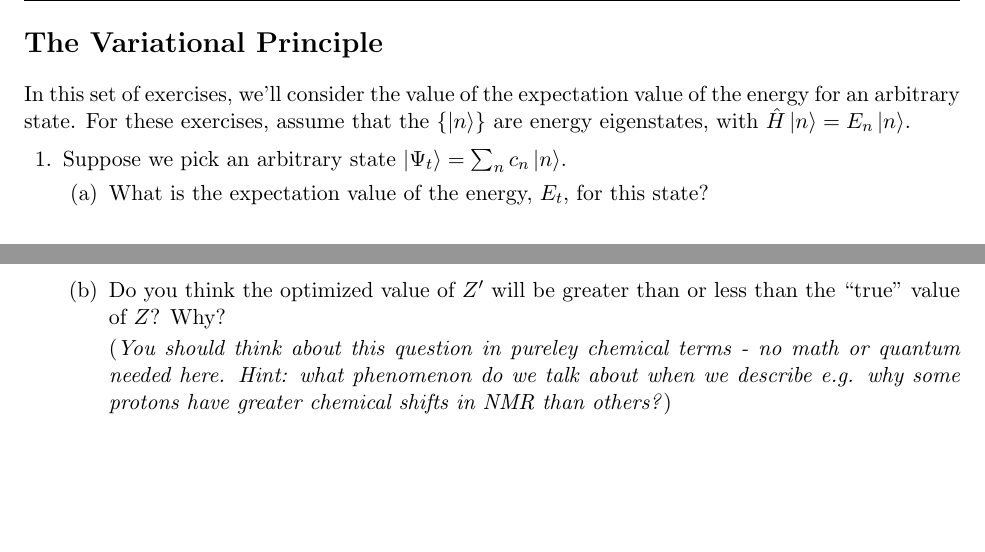
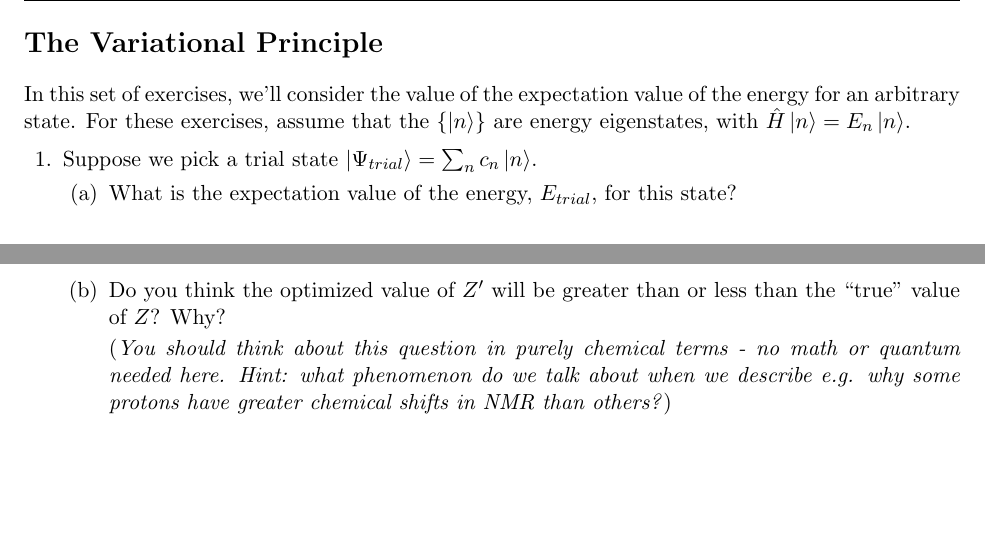
Before and after one commit to jlaaser/quantum-exercises, a LaTeX problem sheet (quantum-exercises.tex, which reads includes/variational-principle.tex): two parts of pages 43 and 44 of 52, joined at a grey line, cut so that both start at the same text. Compiled offline with pdfLaTeX.

Commit message:
Clarified notation in variational-principle.tex
Last year, many students thought that the _t was an index; updated to _{trial} to clarify.

```diff
--- a/includes/variational-principle.tex
+++ b/includes/variational-principle.tex
@@ -13,10 +13,10 @@
 	In this set of exercises, we'll consider the value of the expectation value of the energy for an arbitrary state.  For these exercises, assume that the $\{\ket{n}\}$ are energy eigenstates, with $\hat H \ket{n} = E_n \ket{n}$.
 
 \begin{questions}
-	\question Suppose we pick an arbitrary state $\ket{\Psi_t} = \sum_n c_n \ket{n}$.
+	\question Suppose we pick a trial state $\ket{\Psi_{trial}} = \sum_n c_n \ket{n}$.
 
 		\begin{parts}
-			\part What is the expectation value of the energy, $E_t$, for this state?
+			\part What is the expectation value of the energy, $E_{trial}$, for this state?
 
 				\begin{solution}[3in]
 				\end{solution}
@@ -47,7 +47,7 @@
 
 			\part Do you think the optimized value of $Z'$ will be greater than or less than the ``true'' value of $Z$?  Why?
 
-			(\emph{You should think about this question in pureley chemical terms - no math or quantum needed here.  Hint: what phenomenon do we talk about when we describe e.g. why some protons have greater chemical shifts in NMR than others?})
+			(\emph{You should think about this question in purely chemical terms - no math or quantum needed here.  Hint: what phenomenon do we talk about when we describe e.g. why some protons have greater chemical shifts in NMR than others?})
 
 				\begin{solution}[2.25in]
 				\end{solution}
```
Also changed, not shown: includes/variational-principle.tex (6 more changed lines).
